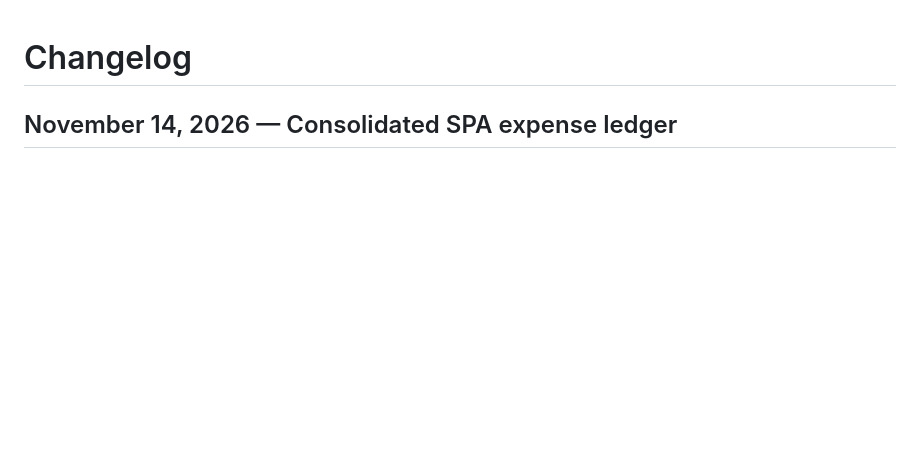
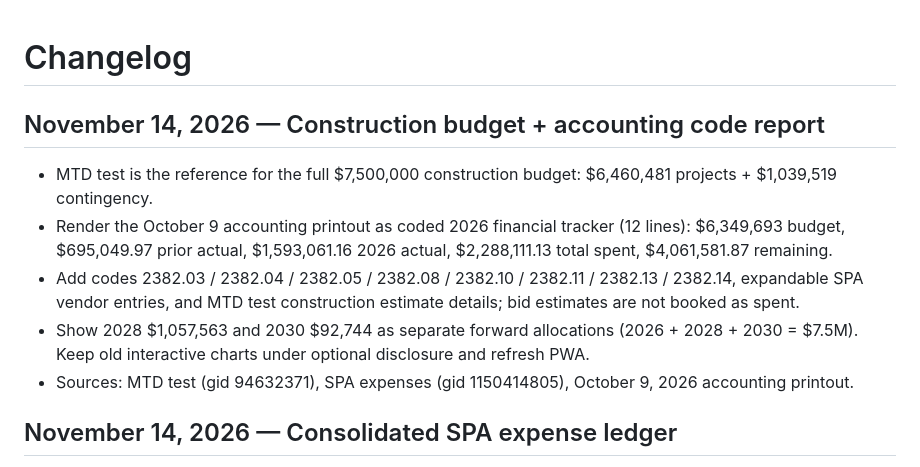
Before and after one commit to salcedocristhian/5660-collins-app, a Markdown page: CHANGELOG.md, the part around the change. Drawn GitHub-style; blank space fills up the shorter version.

Commit message:
docs: source MTD construction and accounting snapshots

```diff
--- a/CHANGELOG.md
+++ b/CHANGELOG.md
@@ -1,4 +1,12 @@
 # Changelog
+
+## November 14, 2026 — Construction budget + accounting code report
+- MTD test is the reference for the full $7,500,000 construction budget: $6,460,481 projects + $1,039,519 contingency.
+- Render the October 9 accounting printout as coded 2026 financial tracker (12 lines): $6,349,693 budget, $695,049.97 prior actual, $1,593,061.16 2026 actual, $2,288,111.13 total spent, $4,061,581.87 remaining.
+- Add codes 2382.03 / 2382.04 / 2382.05 / 2382.08 / 2382.10 / 2382.11 / 2382.13 / 2382.14, expandable SPA vendor entries, and MTD test construction estimate details; bid estimates are not booked as spent.
+- Show 2028 $1,057,563 and 2030 $92,744 as separate forward allocations (2026 + 2028 + 2030 = $7.5M). Keep old interactive charts under optional disclosure and refresh PWA.
+- Sources: MTD test (gid 94632371), SPA expenses (gid 1150414805), October 9, 2026 accounting printout.
+
 
 ## November 14, 2026 — Consolidated SPA expense ledger
 - Replace blank operational placeholders with actual SPA expense records from the FINAL Assessment Spreadsheet, tab SPA expenses, gid 1150414805.
```
